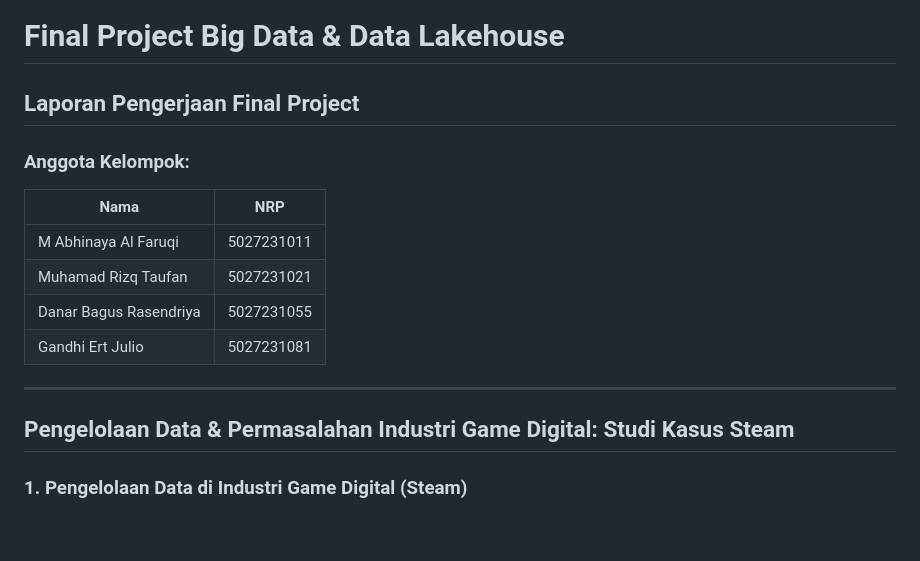
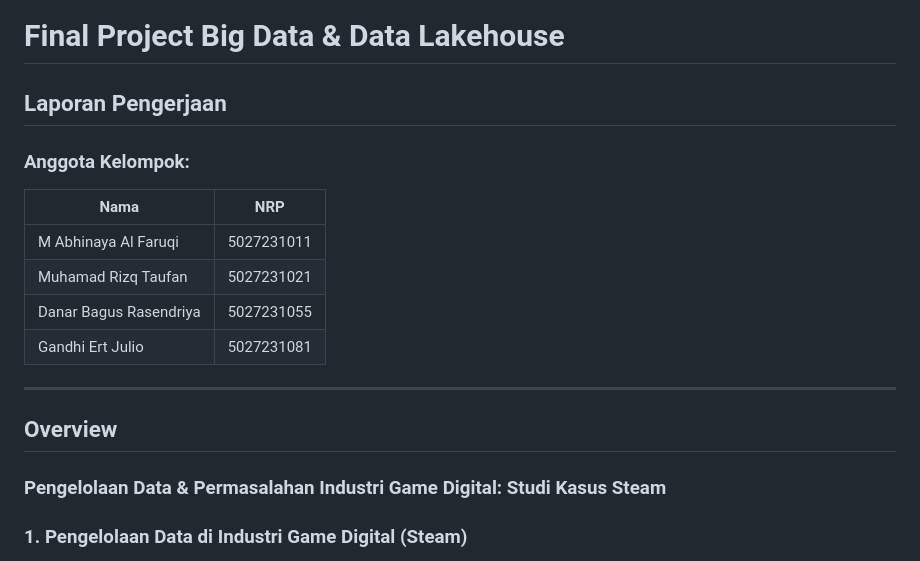
Before and after one commit to Gandhiert/BIGD-FP, a Markdown page: README.md, the part around the change. GitHub-like rendering; blank space fills up the shorter version.

```diff
--- a/README.md
+++ b/README.md
@@ -1,6 +1,6 @@
 # Final Project Big Data & Data Lakehouse
 
-## Laporan Pengerjaan Final Project
+## Laporan Pengerjaan
 
 ### Anggota Kelompok:
 |             Nama              |     NRP    |
@@ -11,7 +11,8 @@
 | Gandhi Ert Julio     | 5027231081 |
 ***
 
-## Pengelolaan Data & Permasalahan Industri Game Digital: Studi Kasus Steam
+## Overview
+### Pengelolaan Data & Permasalahan Industri Game Digital: Studi Kasus Steam
 
 ### 1. Pengelolaan Data di Industri Game Digital (Steam)
 Steam adalah layanan distribusi game digital terbesar di dunia dengan lebih dari 130 juta pengguna aktif bulanan dan katalog puluhan ribu game. Data yang dikelola sangat besar dan berasal dari berbagai sumber, seperti:
```
